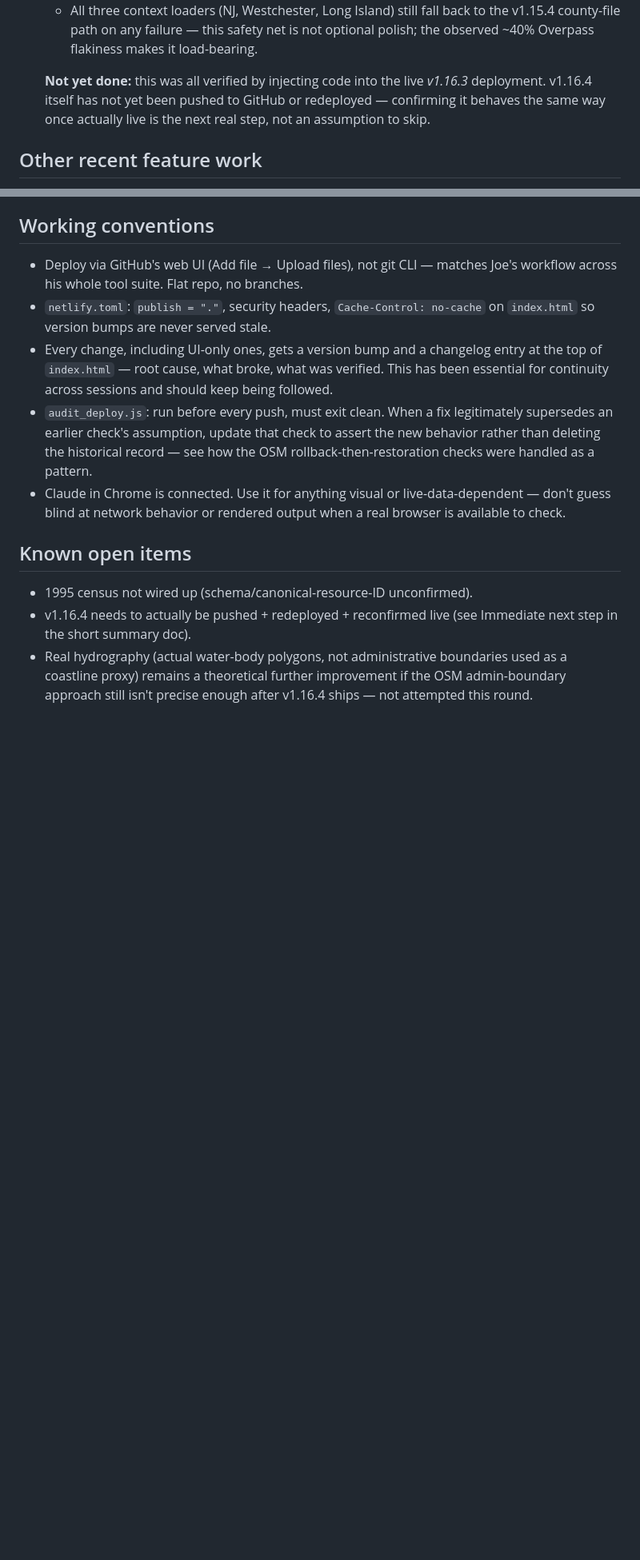
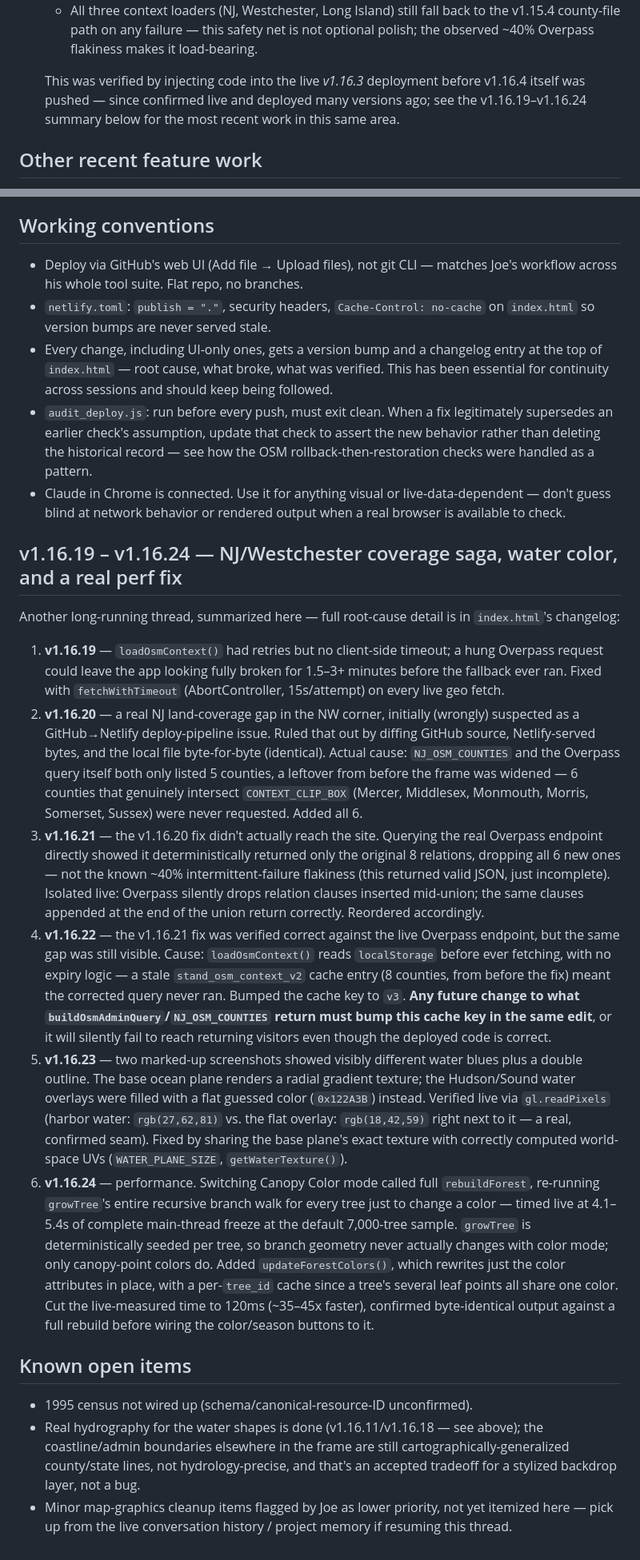
Before and after one commit to JoeK212/NYCTreeDataVisualization, a Markdown page: EXTENDED.md, 2 parts joined by grey strips. Shown at 80% size. Rendered like a GitHub page; blank space fills up the shorter version.

```diff
--- a/EXTENDED.md
+++ b/EXTENDED.md
@@ -83,9 +83,9 @@ Long-running thread across several sessions. Summary in order:
      county-file path on any failure — this safety net is not optional polish; the observed ~40%
      Overpass flakiness makes it load-bearing.
 
-   **Not yet done:** this was all verified by injecting code into the live *v1.16.3* deployment.
-   v1.16.4 itself has not yet been pushed to GitHub or redeployed — confirming it behaves the same
-   way once actually live is the next real step, not an assumption to skip.
+   This was verified by injecting code into the live *v1.16.3* deployment before v1.16.4 itself was
+   pushed — since confirmed live and deployed many versions ago; see the v1.16.19–v1.16.24 summary
+   below for the most recent work in this same area.
 
 ## Other recent feature work
 
@@ -124,11 +124,50 @@ Long-running thread across several sessions. Summary in order:
 - Claude in Chrome is connected. Use it for anything visual or live-data-dependent — don't guess
   blind at network behavior or rendered output when a real browser is available to check.
 
+## v1.16.19 – v1.16.24 — NJ/Westchester coverage saga, water color, and a real perf fix
+
+Another long-running thread, summarized here — full root-cause detail is in `index.html`'s changelog:
+
+1. **v1.16.19** — `loadOsmContext()` had retries but no client-side timeout; a hung Overpass request
+   could leave the app looking fully broken for 1.5–3+ minutes before the fallback ever ran. Fixed
+   with `fetchWithTimeout` (AbortController, 15s/attempt) on every live geo fetch.
+2. **v1.16.20** — a real NJ land-coverage gap in the NW corner, initially (wrongly) suspected as a
+   GitHub→Netlify deploy-pipeline issue. Ruled that out by diffing GitHub source, Netlify-served
+   bytes, and the local file byte-for-byte (identical). Actual cause: `NJ_OSM_COUNTIES` and the
+   Overpass query itself both only listed 5 counties, a leftover from before the frame was widened —
+   6 counties that genuinely intersect `CONTEXT_CLIP_BOX` (Mercer, Middlesex, Monmouth, Morris,
+   Somerset, Sussex) were never requested. Added all 6.
+3. **v1.16.21** — the v1.16.20 fix didn't actually reach the site. Querying the real Overpass endpoint
+   directly showed it deterministically returned only the original 8 relations, dropping all 6 new
+   ones — not the known ~40% intermittent-failure flakiness (this returned valid JSON, just
+   incomplete). Isolated live: Overpass silently drops relation clauses inserted mid-union; the same
+   clauses appended at the end of the union return correctly. Reordered accordingly.
+4. **v1.16.22** — the v1.16.21 fix was verified correct against the live Overpass endpoint, but the
+   same gap was still visible. Cause: `loadOsmContext()` reads `localStorage` before ever fetching,
+   with no expiry logic — a stale `stand_osm_context_v2` cache entry (8 counties, from before the
+   fix) meant the corrected query never ran. Bumped the cache key to `v3`. **Any future change to
+   what `buildOsmAdminQuery`/`NJ_OSM_COUNTIES` return must bump this cache key in the same edit**, or
+   it will silently fail to reach returning visitors even though the deployed code is correct.
+5. **v1.16.23** — two marked-up screenshots showed visibly different water blues plus a double
+   outline. The base ocean plane renders a radial gradient texture; the Hudson/Sound water overlays
+   were filled with a flat guessed color (`0x122A3B`) instead. Verified live via `gl.readPixels`
+   (harbor water: `rgb(27,62,81)` vs. the flat overlay: `rgb(18,42,59)` right next to it — a real,
+   confirmed seam). Fixed by sharing the base plane's exact texture with correctly computed
+   world-space UVs (`WATER_PLANE_SIZE`, `getWaterTexture()`).
+6. **v1.16.24** — performance. Switching Canopy Color mode called full `rebuildForest`, re-running
+   `growTree`'s entire recursive branch walk for every tree just to change a color — timed live at
+   4.1–5.4s of complete main-thread freeze at the default 7,000-tree sample. `growTree` is
+   deterministically seeded per tree, so branch geometry never actually changes with color mode; only
+   canopy-point colors do. Added `updateForestColors()`, which rewrites just the color attributes in
+   place, with a per-`tree_id` cache since a tree's several leaf points all share one color. Cut the
+   live-measured time to 120ms (~35–45x faster), confirmed byte-identical output against a full
+   rebuild before wiring the color/season buttons to it.
+
 ## Known open items
 
 - 1995 census not wired up (schema/canonical-resource-ID unconfirmed).
-- v1.16.4 needs to actually be pushed + redeployed + reconfirmed live (see Immediate next step in
-  the short summary doc).
-- Real hydrography (actual water-body polygons, not administrative boundaries used as a coastline
-  proxy) remains a theoretical further improvement if the OSM admin-boundary approach still isn't
-  precise enough after v1.16.4 ships — not attempted this round.
+- Real hydrography for the water shapes is done (v1.16.11/v1.16.18 — see above); the coastline/admin
+  boundaries elsewhere in the frame are still cartographically-generalized county/state lines, not
+  hydrology-precise, and that's an accepted tradeoff for a stylized backdrop layer, not a bug.
+- Minor map-graphics cleanup items flagged by Joe as lower priority, not yet itemized here — pick up
+  from the live conversation history / project memory if resuming this thread.
```
Also changed, not shown: other parts of EXTENDED.md (+2 -2 lines), README.md (+18 -2 lines).
